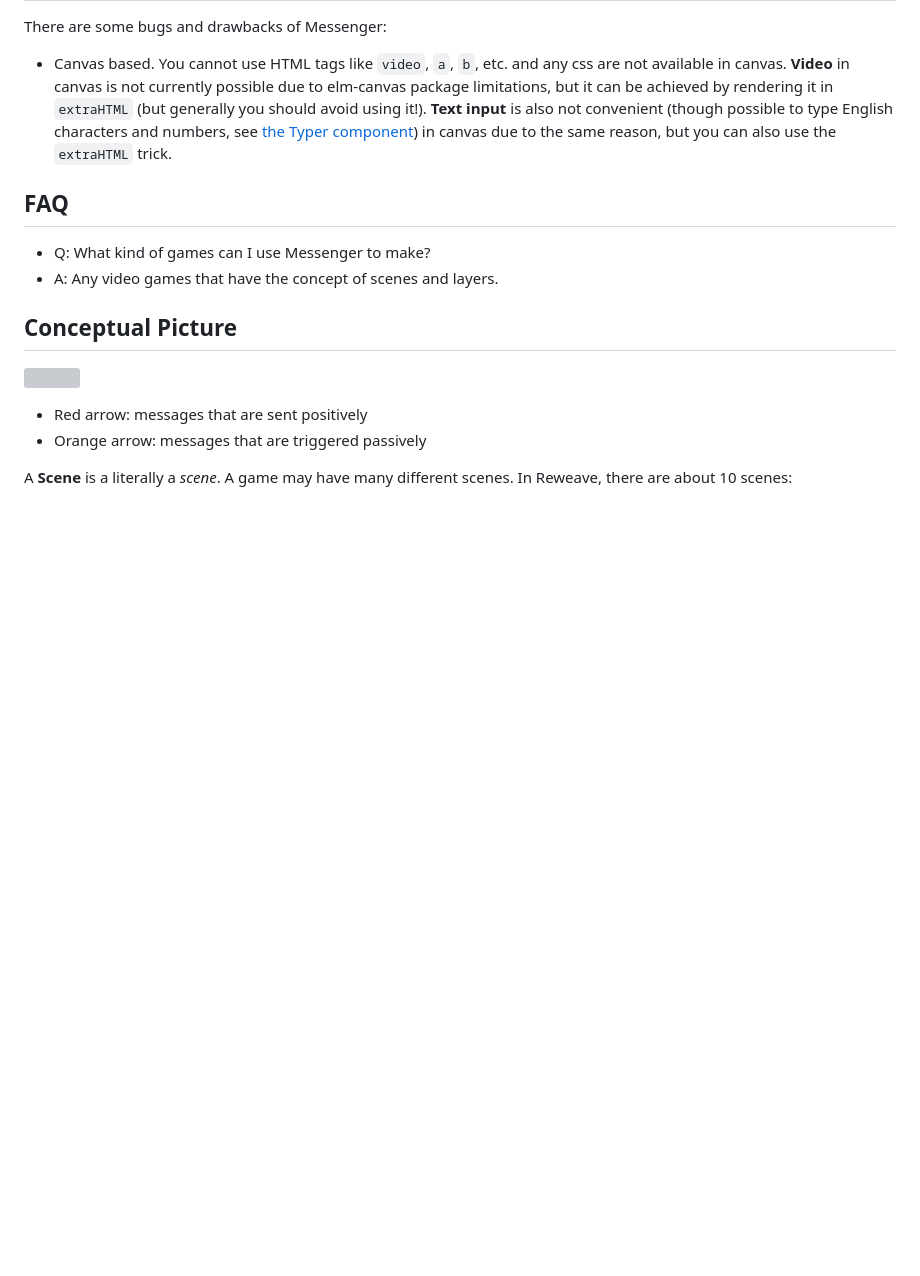
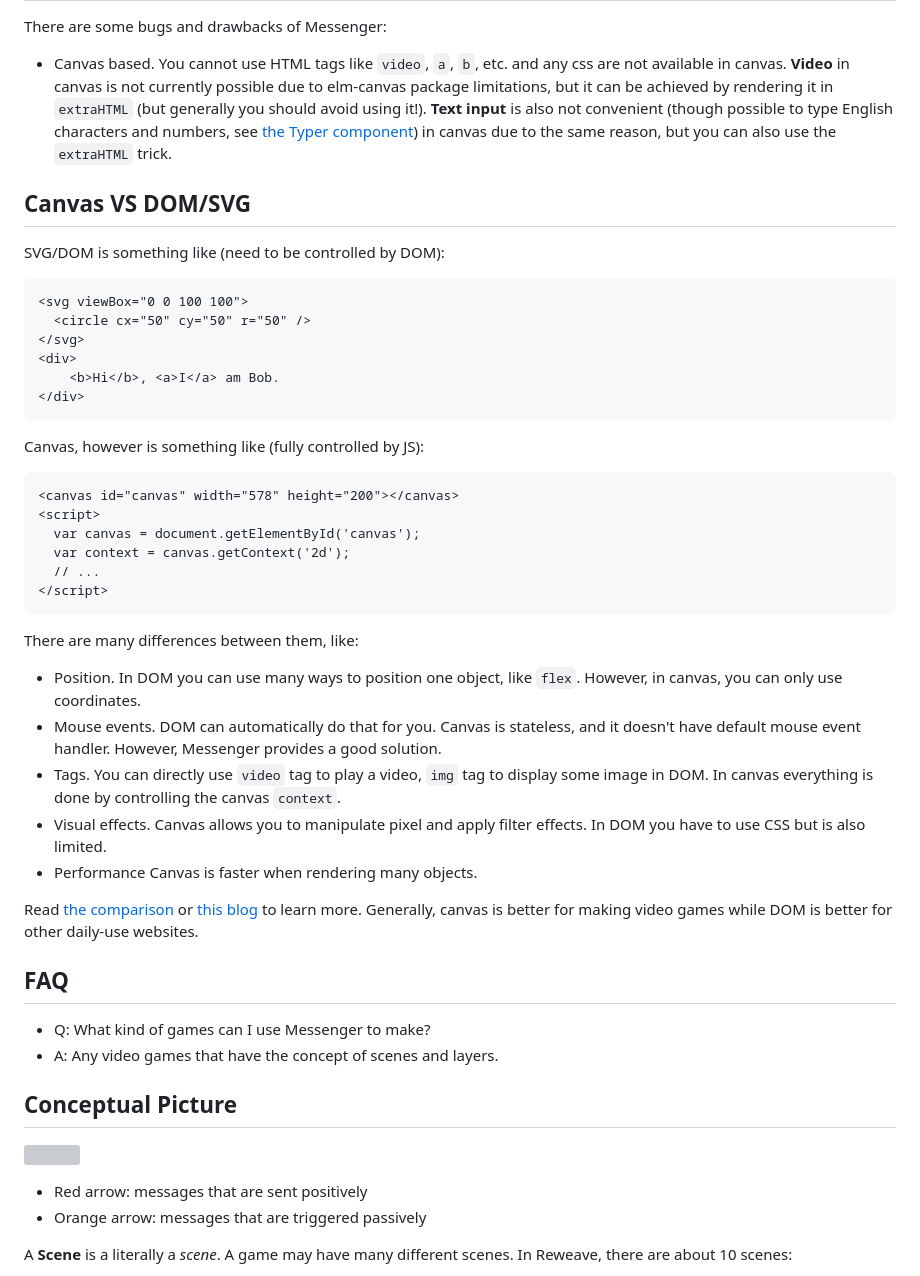
Before and after one commit to linsyking/Messenger, a Markdown page: docs/Introduction.md, the part around the change. GitHub-like rendering; blank space fills up the shorter version; grey boxes are pictures that could not be loaded.

Commit message:
docs: add canvas vs dom

````diff
--- a/docs/Introduction.md
+++ b/docs/Introduction.md
@@ -46,6 +46,45 @@ There are some bugs and drawbacks of Messenger:
 - Canvas based.
   You cannot use HTML tags like `video`, `a`, `b`, etc. and any css are not available in canvas. **Video** in canvas is not currently possible due to elm-canvas package limitations, but it can be achieved by rendering it in `extraHTML` (but generally you should avoid using it!). **Text input** is also not convenient (though possible to type English characters and numbers, see [the Typer component](https://github.com/linsyking/messenger-examples/tree/main/components)) in canvas due to the same reason, but you can also use the `extraHTML` trick.
 
+## Canvas VS DOM/SVG
+
+SVG/DOM is something like (need to be controlled by DOM):
+
+```html
+<svg viewBox="0 0 100 100">
+  <circle cx="50" cy="50" r="50" />
+</svg>
+<div>
+    <b>Hi</b>, <a>I</a> am Bob.
+</div>
+```
+
+Canvas, however is something like (fully controlled by JS):
+
+```html
+<canvas id="canvas" width="578" height="200"></canvas>
+<script>
+  var canvas = document.getElementById('canvas');
+  var context = canvas.getContext('2d');
+  // ...
+</script>
+```
+
+There are many differences between them, like:
+
+- Position.
+  In DOM you can use many ways to position one object, like `flex`. However, in canvas, you can only use coordinates.
+- Mouse events.
+  DOM can automatically do that for you. Canvas is stateless, and it doesn't have default mouse event handler. However, Messenger provides a good solution.
+- Tags.
+  You can directly use `video` tag to play a video, `img` tag to display some image in DOM. In canvas everything is done by controlling the canvas `context`.
+- Visual effects.
+  Canvas allows you to manipulate pixel and apply filter effects. In DOM you have to use CSS but is also limited.
+- Performance
+  Canvas is faster when rendering many objects.
+
+Read [the comparison](https://www.kirupa.com/html5/dom_vs_canvas.htm) or [this blog](https://blog.logrocket.com/when-to-use-html5s-canvas) to learn more. Generally, canvas is better for making video games while DOM is better for other daily-use websites.
+
 ## FAQ
 
 - Q: What kind of games can I use Messenger to make?
````
